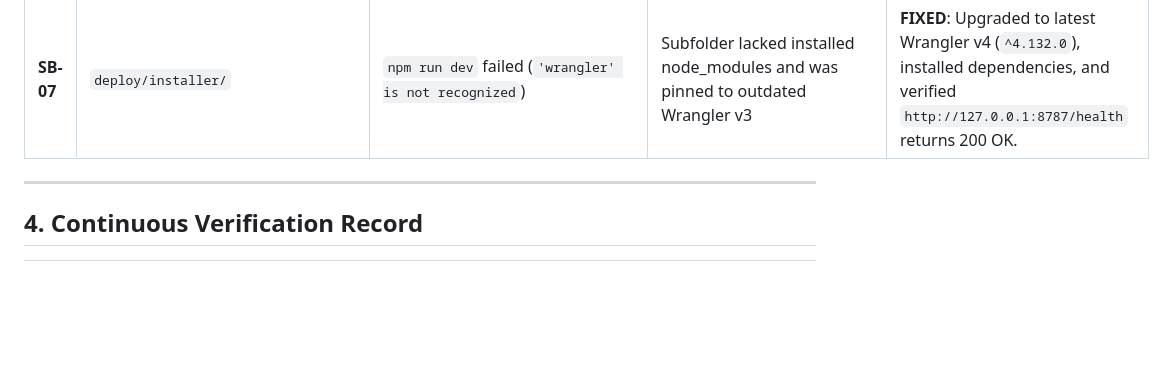
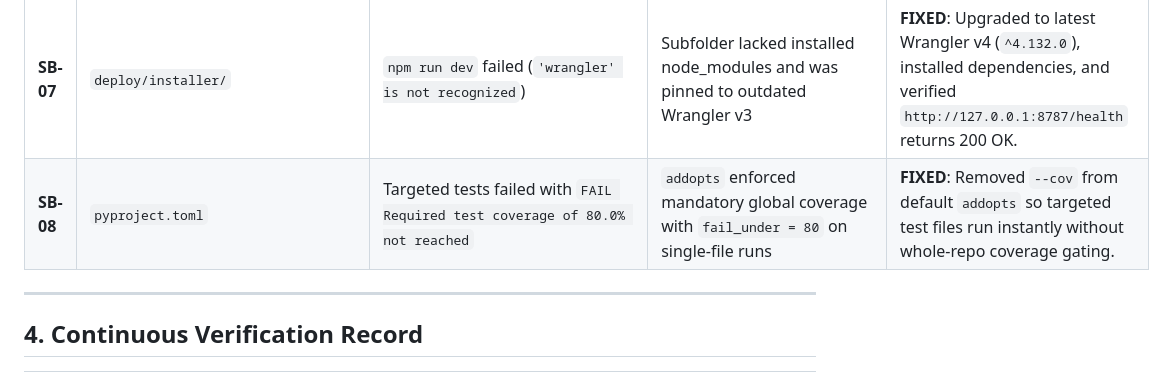
Before and after one commit to abhinav29102005/ultron, a Markdown page: LOG_IMPROVEMENTS.md, the part around the change. Rendered like a GitHub page; blank space fills up the shorter version.

Commit message:
docs: add SB-08 tracking pyproject.toml addopts coverage fix

```diff
--- a/LOG_IMPROVEMENTS.md
+++ b/LOG_IMPROVEMENTS.md
@@ -62,6 +62,7 @@ This document tracks all identified technical gaps, edge cases, improvements, te
 | **SB-05** | `intelligence/retrieval_handler.py` | `TypeError: RetrievalResultEvent.__init__() got unexpected keyword 'trigger_timestamp_s'` | Dataclass lacked explicit field definitions | **FIXED**: Added `trigger_timestamp_s: float \| None = None` and `start_timestamp_s: float \| None = None`. |
 | **SB-06** | `tests/test_api_key_manager.py` | `test_llm_switcher.py` assertion failure when run in full suite | `test_set_key_for_provider` set `os.environ["GROQ_API_KEY"]` without teardown, polluting downstream tests | **FIXED**: Wrapped in `try/finally` with `os.environ.pop` and made `test_llm_switcher._settings()` hermetic. |
 | **SB-07** | `deploy/installer/` | `npm run dev` failed (`'wrangler' is not recognized`) | Subfolder lacked installed node_modules and was pinned to outdated Wrangler v3 | **FIXED**: Upgraded to latest Wrangler v4 (`^4.132.0`), installed dependencies, and verified `http://127.0.0.1:8787/health` returns 200 OK. |
+| **SB-08** | `pyproject.toml` | Targeted tests failed with `FAIL Required test coverage of 80.0% not reached` | `addopts` enforced mandatory global coverage with `fail_under = 80` on single-file runs | **FIXED**: Removed `--cov` from default `addopts` so targeted test files run instantly without whole-repo coverage gating. |
 
 ---
 
```
